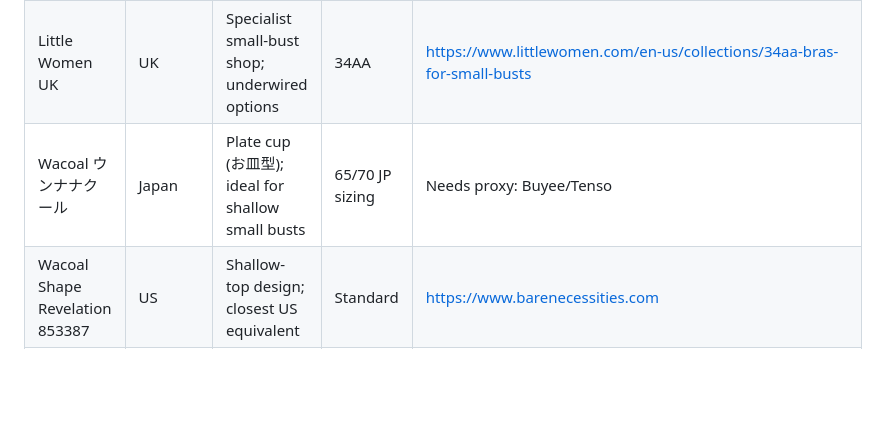
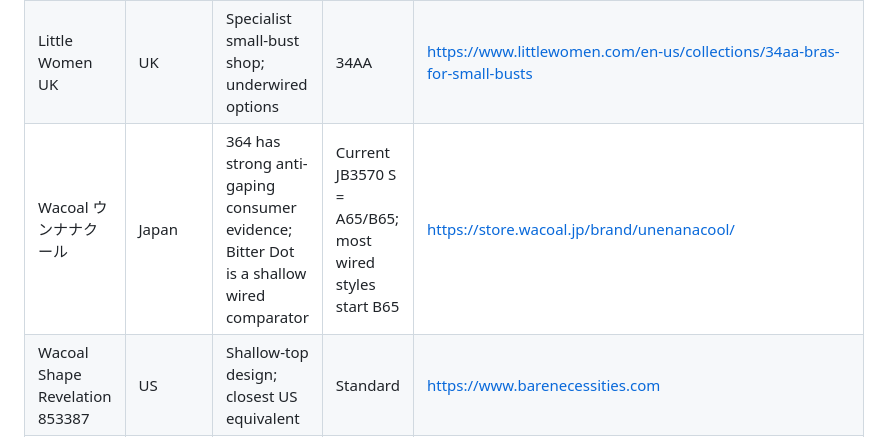
Before and after one commit to lobbycarroll-bot/bra-research-kb, a Markdown page: sources.md, the part around one of its changes. Drawn GitHub-style; blank space fills up the shorter version.

Commit message:
Add Japanese consumer-fit sources and correct Wacoal retail note

```diff
--- a/sources.md
+++ b/sources.md
@@ -87,6 +87,6 @@ All sources discovered across research passes. Quality rating 1–5 stars. Trans
 | Lulalu | US | 34AA; padding-optional; small-bust design | AA–B | https://www.lulalu.com/collections/34aa-cup-bras |
 | The Little Bra Company | US | Narrower wires; petite frame | 32AA–38C | https://www.thelittlebracompany.com/collections/bras/34aa |
 | Little Women UK | UK | Specialist small-bust shop; underwired options | 34AA | https://www.littlewomen.com/en-us/collections/34aa-bras-for-small-busts |
-| Wacoal ウンナナクール | Japan | Plate cup (お皿型); ideal for shallow small busts | 65/70 JP sizing | Needs proxy: Buyee/Tenso |
+| Wacoal ウンナナクール | Japan | 364 has strong anti-gaping consumer evidence; Bitter Dot is a shallow wired comparator | Current JB3570 S = A65/B65; most wired styles start B65 | https://store.wacoal.jp/brand/unenanacool/ | WorldShopping integrated; Buyee/Tenso/Amazon JP are alternatives. Do not label the whole brand “plate cup.” |
 | Wacoal Shape Revelation 853387 | US | Shallow-top design; closest US equivalent | Standard | https://www.barenecessities.com |
 | Natori Feathers Contour Plunge | US | Ultra-shallow molded cups | Check 34 band | https://www.herroom.com |
```
Also changed, not shown: other parts of sources.md (+15 -0 lines).
